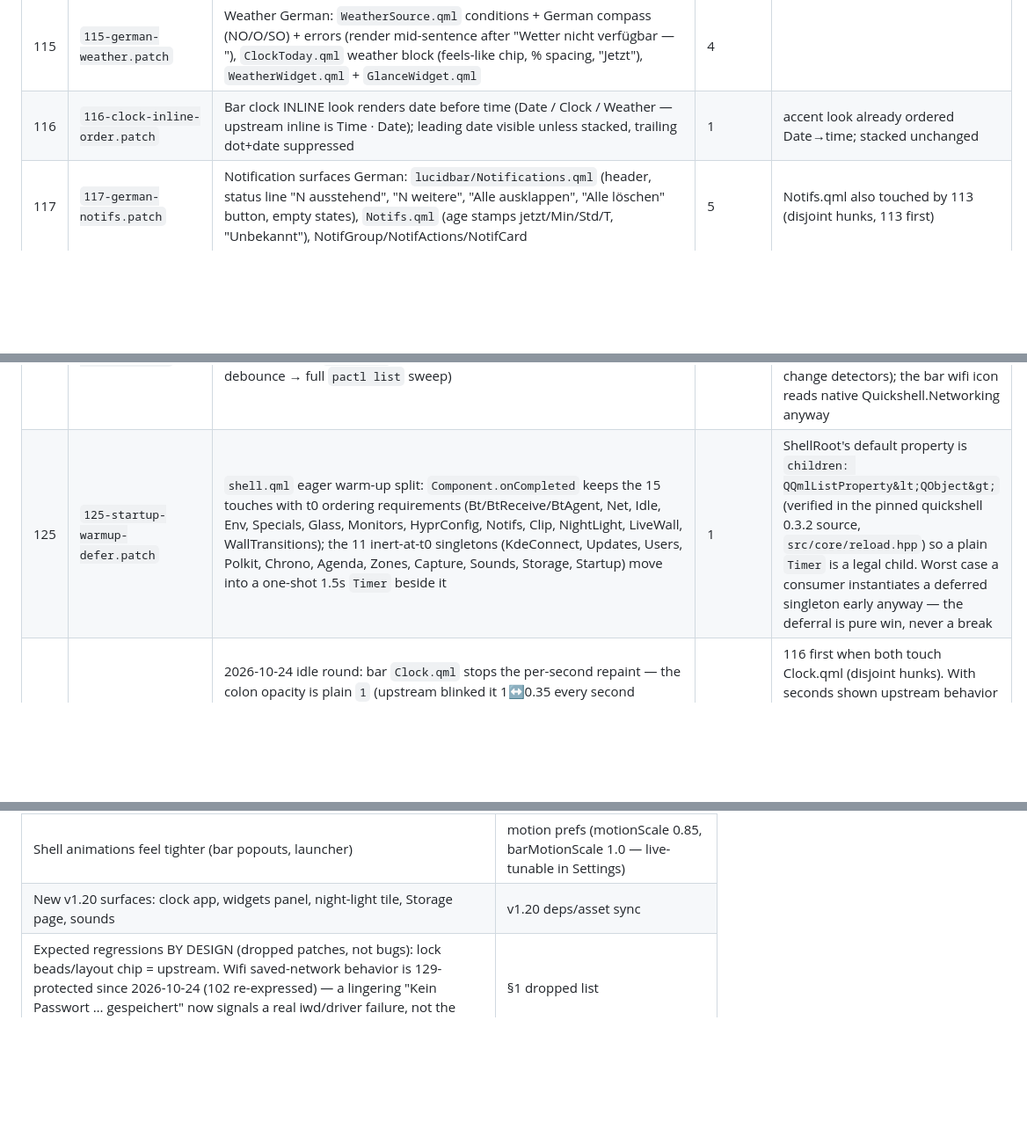
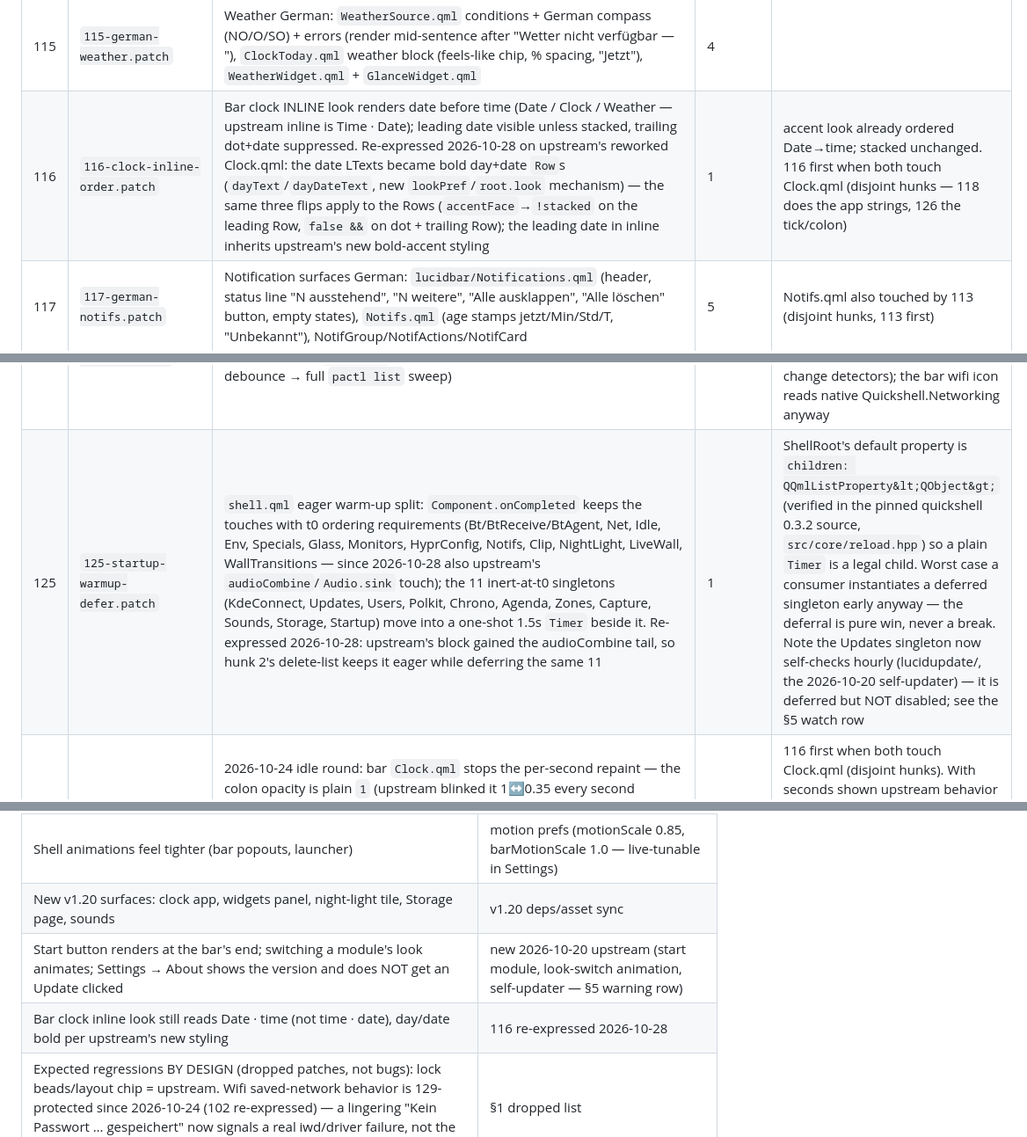
Before and after one commit to Daher12/nixos-config, a Markdown page: LUCID_RUNBOOK.md, 3 parts joined by grey strips. Shown at 88% size. GitHub-like rendering; blank space fills up the shorter version.

```diff
--- a/LUCID_RUNBOOK.md
+++ b/LUCID_RUNBOOK.md
@@ -93,7 +94,7 @@ below is historical, not counted):
 | 113 | `113-german-lockscreen.patch` | Lock screen fully German: greetings, PAM/error/status lines, power actions, net/bt labels ("Offline"→"Nicht verbunden"), LockField/LockStatusChips/LockNotifs/LockMedia/LockPower/LockWeather + shared `Notifs.qml` section names (Neu/Heute/Gestern/Älter — user decision 2026-10-07) | 10 | German text IS the marker; quality upgrades over old 002 (Feststelltaste, Wird geprüft…) |
 | 114 | `114-german-system.patch` | Dashboard German: uptime, dashboard header DATE (explicit `Qt.locale("de_DE")` — `Qt.formatDate`'s default locale stays English no matter the env, the one date surface the LANG pin cannot reach), sub-view headers, hover tooltips, gauges, battery texts, tile editor, output view + `WifiPanel.qml` + `BluetoothPanel.qml` full inventories + `Power.qml` actions/profiles/degradations + `Prefs.qml` quick-tile DISPLAY names only (keys untouched — Capture/Picker/Scratch/Phone stay English, ambiguous) | 5 | Both 104+114 touch System.qml — non-overlapping hunks, 104 must stay BEFORE 114 in the list |
 | 115 | `115-german-weather.patch` | Weather German: `WeatherSource.qml` conditions + German compass (NO/O/SO) + errors (render mid-sentence after "Wetter nicht verfügbar — "), `ClockToday.qml` weather block (feels-like chip, % spacing, "Jetzt"), `WeatherWidget.qml` + `GlanceWidget.qml` | 4 | |
-| 116 | `116-clock-inline-order.patch` | Bar clock INLINE look renders date before time (Date / Clock / Weather — upstream inline is Time · Date); leading date visible unless stacked, trailing dot+date suppressed | 1 | accent look already ordered Date→time; stacked unchanged |
+| 116 | `116-clock-inline-order.patch` | Bar clock INLINE look renders date before time (Date / Clock / Weather — upstream inline is Time · Date); leading date visible unless stacked, trailing dot+date suppressed. Re-expressed 2026-10-28 on upstream's reworked Clock.qml: the date LTexts became bold day+date `Row`s (`dayText`/`dayDateText`, new `lookPref`/`root.look` mechanism) — the same three flips apply to the Rows (`accentFace`→`!stacked` on the leading Row, `false &&` on dot + trailing Row); the leading date in inline inherits upstream's new bold-accent styling | 1 | accent look already ordered Date→time; stacked unchanged. 116 first when both touch Clock.qml (disjoint hunks — 118 does the app strings, 126 the tick/colon) |
 | 117 | `117-german-notifs.patch` | Notification surfaces German: `lucidbar/Notifications.qml` (header, status line "N ausstehend", "N weitere", "Alle ausklappen", "Alle löschen" button, empty states), `Notifs.qml` (age stamps jetzt/Min/Std/T, "Unbekannt"), NotifGroup/NotifActions/NotifCard | 5 | Notifs.qml also touched by 113 (disjoint hunks, 113 first) |
 | 118 | `118-german-clockapp.patch` | Clock app German: tabs, capture/paused chip, snooze, calendar reminder editor (German plurals), timers incl. full pomodoro block, stopwatch, world clock + `Zones.qml` (Heute/Morgen/Gestern, Gleiche Zeit), `Agenda.qml` recurrence/relative times, `Chrono.qml` labels + notification titles/bodies, `MonthView.qml` weekday initials (M D M D F S S / S M D M D F S) | 10 | 116 first when both touch Clock.qml (disjoint hunks) |
 | 119 | `119-german-session.patch` | Session screen + power panel German: `lucidsession/Session.qml` (Bis bald/Erneut drücken/Läuft seit — `Sys.duration()` itself left English-formatted, shared with FetchWidget) + `lucidbar/SessionMenu.qml` ("Energie" header, matching 114's Power.qml wording, + läuft-T/Std/Min uptime chip) | 2 | Untouched by every other patch — no ordering constraints |
@@ -101,7 +102,7 @@ below is historical, not counted):
 | 122 | `122-ambient-motion-gates.patch` | 2026-10-17 perf round: new pref `Prefs.ambientMotion` (alias + defaults-map entry + inner bool, modeled on `audioMeters`) gates the seven remaining always-on `Animation.Infinite` loops — desktop `WeatherWidget` sun spin, `WeatherIcon` animation clock (desktop + lock consumers via its `live:`), `TimerWidget` dial (**the `w.done` celebratory spin dropped** — it ran at 6s/rev until dismissed), `BatteryWidget` charging ring, `MediaWidget` disc, `lucidui/LinearProgress` wavy flow (one line covers all its consumers: lock media, bar System, weather/media/battery widgets), bar `Mpris` compact-art disc | 10 | Every gate appends `&& Prefs.ambientMotion` to the existing `running:`/`live:` line; lucidSync migration seeds `ambientMotion: false` (absent → false, explicit value wins). Functional pulses stay ungated (Privacy, DockItem urgent, Clock bell). Re-enable per machine: `"ambientMotion": true` in lucidprefs/prefs.json + lucid restart |
 | 123 | `123-cava-idle-suppression.patch` | Desktop-visualiser cava only (root `Cava.qml`; the bar's own cava in `Mpris.qml` is upstream-gated and untouched): `framerate = 60` → `30`, and the SplitParser (a) snaps the never-ending `p * 0.78` decay tail to zero below the 0.015 motion cutoff and (b) skips the `root.levels = out` assignment when every band moved < 0.005 (or the band count changed) — a silent visualiser stops repainting instead of re-firing the levels var at the framerate (DMS 2c5a1a2 technique) | 5 | Beat response unchanged (any band ≥ 0.02 assigns); bars still decay smoothly to zero, then the property goes quiet |
 | 124 | `124-net-audio-poll-hygiene.patch` | Monitor-event storms rate-limited to one full sweep per 5s via a new `lastEventRefresh` floor in the settle timers: `Net.qml` (nmcli monitor → 700ms debounce → nmcli/netinfo.py sweep — RSSI churn re-arms it constantly) and `Audio.qml` (pactl subscribe / Pipewire nodes → 600ms debounce → full `pactl list` sweep) | 2 + 2 | Direct `refresh()` callers stay instant: user actions, Audio actionProc + respawn watchdog, Net 20s poll, startup. The monitor processes and debounce timers are untouched (they are the change detectors); the bar wifi icon reads native Quickshell.Networking anyway |
-| 125 | `125-startup-warmup-defer.patch` | `shell.qml` eager warm-up split: `Component.onCompleted` keeps the 15 touches with t0 ordering requirements (Bt/BtReceive/BtAgent, Net, Idle, Env, Specials, Glass, Monitors, HyprConfig, Notifs, Clip, NightLight, LiveWall, WallTransitions); the 11 inert-at-t0 singletons (KdeConnect, Updates, Users, Polkit, Chrono, Agenda, Zones, Capture, Sounds, Storage, Startup) move into a one-shot 1.5s `Timer` beside it | 1 | ShellRoot's default property is `children: QQmlListProperty&lt;QObject&gt;` (verified in the pinned quickshell 0.3.2 source, `src/core/reload.hpp`) so a plain `Timer` is a legal child. Worst case a consumer instantiates a deferred singleton early anyway — the deferral is pure win, never a break |
+| 125 | `125-startup-warmup-defer.patch` | `shell.qml` eager warm-up split: `Component.onCompleted` keeps the touches with t0 ordering requirements (Bt/BtReceive/BtAgent, Net, Idle, Env, Specials, Glass, Monitors, HyprConfig, Notifs, Clip, NightLight, LiveWall, WallTransitions — since 2026-10-28 also upstream's `audioCombine`/`Audio.sink` touch); the 11 inert-at-t0 singletons (KdeConnect, Updates, Users, Polkit, Chrono, Agenda, Zones, Capture, Sounds, Storage, Startup) move into a one-shot 1.5s `Timer` beside it. Re-expressed 2026-10-28: upstream's block gained the audioCombine tail, so hunk 2's delete-list keeps it eager while deferring the same 11 | 1 | ShellRoot's default property is `children: QQmlListProperty&lt;QObject&gt;` (verified in the pinned quickshell 0.3.2 source, `src/core/reload.hpp`) so a plain `Timer` is a legal child. Worst case a consumer instantiates a deferred singleton early anyway — the deferral is pure win, never a break. Note the Updates singleton now self-checks hourly (lucidupdate/, the 2026-10-20 self-updater) — it is deferred but NOT disabled; see the §5 watch row |
 | 126 | `126-clock-static-colon.patch` | 2026-10-24 idle round: bar `Clock.qml` stops the per-second repaint — the colon opacity is plain `1` (upstream blinked it 1↔0.35 every second *through a 400ms fade* whenever `clockShowSeconds` was off, i.e. near-continuous bar + blur damage) and the always-on 1s tick becomes minute-aligned while seconds are hidden (`interval: Prefs.clockShowSeconds ? 1000 : (60 - root.now.getSeconds()) * 1000` — the binding re-anchors to the wall-clock minute on every update) | 1 | 116 first when both touch Clock.qml (disjoint hunks). With seconds shown upstream behavior is byte-preserved (the colon was already solid then). Watch: if a future Clock.qml change adds a second consumer of per-second `root.now`, the minute tick starves it — re-check on bump |
 | 127 | `127-agenda-sweep-throttle.patch` | 2026-10-24 idle round: `Agenda.qml` reminder sweep timer 1s → 5s — `check()` is minute-granular by design (`minuteKey` dedup, countdown text reads `minuteKey`), so the 1s sweep was pure wake-up churn; worst case a due reminder rings ~4s late | 1 | 118 first when both touch Agenda.qml (disjoint hunks — 118 does recurrence strings, 127 only the Timer) |
 | 128 | `128-fingerprint-off.patch` | 2026-10-24 journal round: `Lockscreen.qml` fingerprint PamContext gated off — upstream arms its second PamContext (config `fingerprint` from the shipped `pam/fingerprint` → bare `pam_fprintd.so`, bypassing `/etc/pam.d`) on EVERY `lockNow()`; this host has no reader and no fprintd in the closure, so each attempt died at dlopen (PAM code 28 "Modul ist nicht bekannt") and the capped backoff retried ~once a minute for as long as the screen stayed locked (~1400 failed attempts/boot). New `readonly property bool fingerEnabled: false` + early return at the top of `startFinger()` (the only entry point: `lockNow` + the retry timer); `stopFinger()` callers and the password `login` PamContext untouched | 2 | Marker grep: `grep -c fingerEnabled Lockscreen.qml` = 2. Re-enabling needs ALL of: flag `true`, `services.fprintd.enable`, actual reader hardware, AND an absolute store path in `pam/fingerprint` (bare name never resolves on NixOS). Only patch touching the Lockscreen fingerprint section — 113's Lockscreen.qml hunks are disjoint text strings |
@@ -405,6 +406,8 @@ Report per §7, then hand the user:
 | Windows open/close snappier (windowsIn/out split, no popin), border/fade quick | Hyprland motion block (home/hyprland.nix) |
 | Shell animations feel tighter (bar popouts, launcher) | motion prefs (motionScale 0.85, barMotionScale 1.0 — live-tunable in Settings) |
 | New v1.20 surfaces: clock app, widgets panel, night-light tile, Storage page, sounds | v1.20 deps/asset sync |
+| Start button renders at the bar's end; switching a module's look animates; Settings → About shows the version and does NOT get an Update clicked | new 2026-10-20 upstream (start module, look-switch animation, self-updater — §5 warning row) |
+| Bar clock inline look still reads Date · time (not time · date), day/date bold per upstream's new styling | 116 re-expressed 2026-10-28 |
 | Expected regressions BY DESIGN (dropped patches, not bugs): lock beads/layout chip = upstream. Wifi saved-network behavior is 129-protected since 2026-10-24 (102 re-expressed) — a lingering "Kein Passwort … gespeichert" now signals a real iwd/driver failure, not the panel bug | §1 dropped list |
 
 ## 3. Scenario B — quickshell / dank-greeter bump
```
Also changed, not shown: other parts of LUCID_RUNBOOK.md (+16 -14 lines), REPO_OVERVIEW.md (+8 -8 lines).
